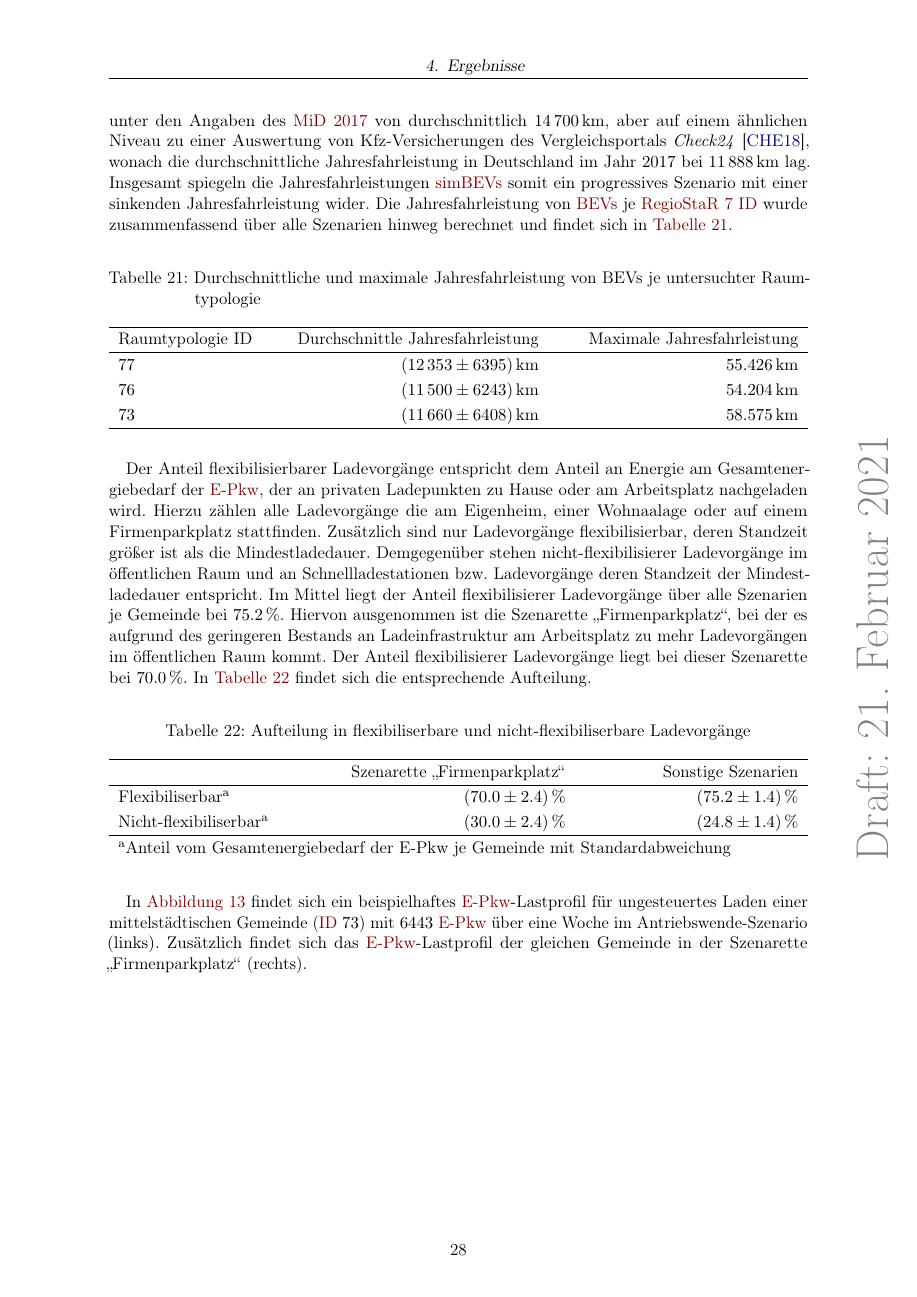
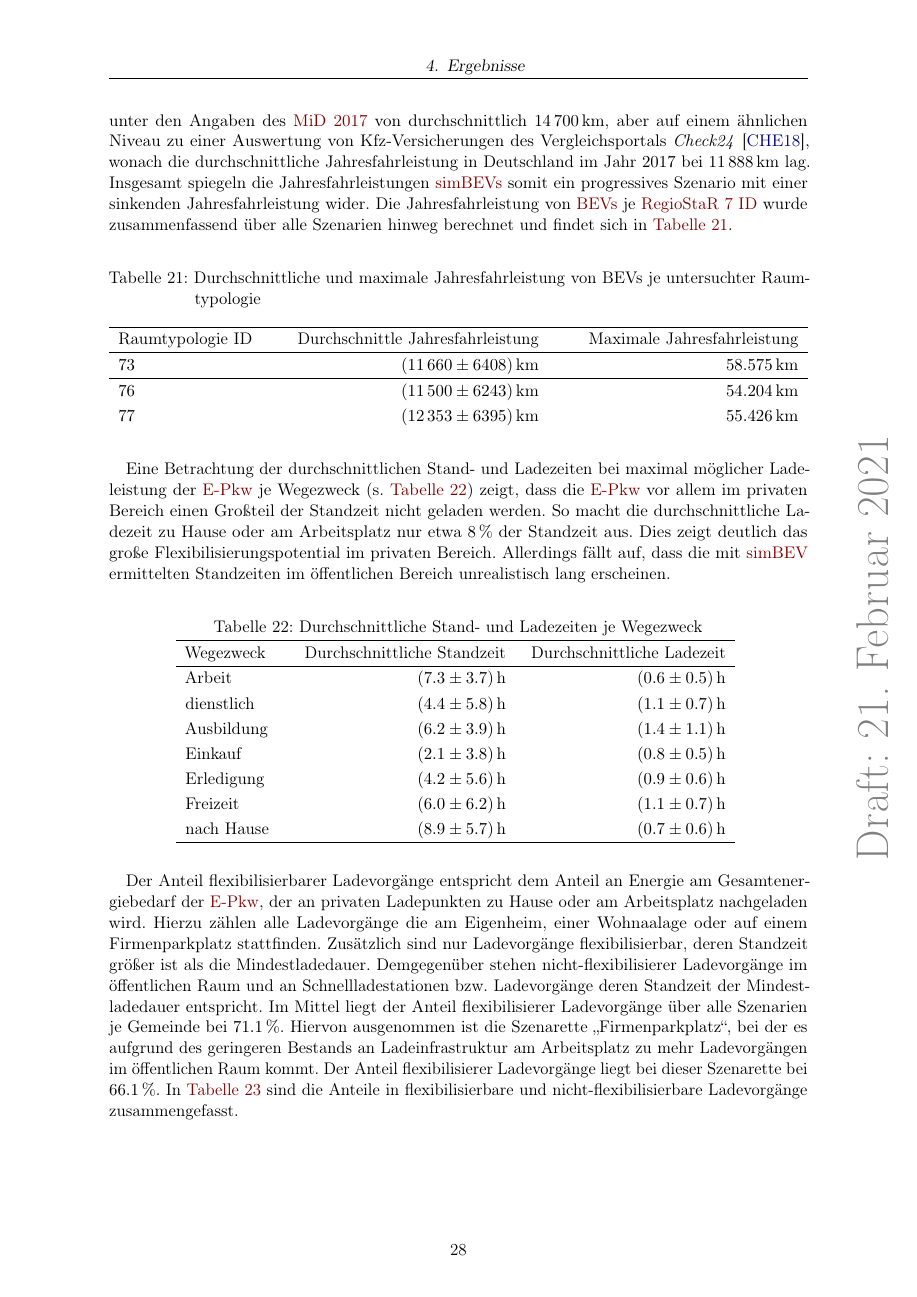
Before and after one commit to MA-KH-RLI/tex-MA-RLI, a LaTeX paper (TeX/00_main.tex, which reads TeX/Ch05/Ch05_Ergebnisse.tex, TeX/Ch05/tab/Ch05_tab_04_standing_times.tex, TeX/Ch05/tab/Ch05_tab_05_ChargingShare.tex): page 36 of 47 before the commit and page 36 of 48 after it. Compiled offline with pdfLaTeX.

Commit message:
finished simbev results

```diff
--- a/TeX/Ch05/Ch05_Ergebnisse.tex
+++ b/TeX/Ch05/Ch05_Ergebnisse.tex
@@ -58,16 +55,22 @@ Die Jahresfahrleistung von \glspl{BEV} je \gls{REGIOSTAR} \gls{ID} wurde zusamme
 
 \input{Ch05/tab/Ch05_tab_03_bev_distance}
 
+Eine Betrachtung der durchschnittlichen Stand- und Ladezeiten bei maximal möglicher Ladeleistung der \gls{EPKW} je Wegezweck (s. \autoref{tab:StandingTime}) zeigt, dass die \gls{EPKW} vor allem im privaten Bereich einen Großteil der Standzeit nicht geladen werden.
+So macht die durchschnittliche Ladezeit zu Hause oder am Arbeitsplatz nur etwa \SI{8}{\percent} der Standzeit aus.
+Dies zeigt deutlich das große Flexibilisierungspotential im privaten Bereich.
+Allerdings fällt auf, dass die mit \gls{SIMBEV} ermittelten Standzeiten im öffentlichen Bereich unrealistisch lang erscheinen.
+
+\input{Ch05/tab/Ch05_tab_04_standing_times}
+
 Der Anteil flexibilisierbarer Ladevorgänge entspricht dem Anteil an Energie am Gesamtenergiebedarf der \glspl{EPKW}, der an privaten Ladepunkten zu Hause oder am Arbeitsplatz nachgeladen wird.
 Hierzu zählen alle Ladevorgänge die am Eigenheim, einer Wohnaalage oder auf einem Firmenparkplatz stattfinden.
 Zusätzlich sind nur Ladevorgänge flexibilisierbar, deren Standzeit größer ist als die Mindestladedauer.
 Demgegenüber stehen nicht-flexibilisierer Ladevorgänge im öffentlichen Raum und an Schnellladestationen bzw. Ladevorgänge deren Standzeit der Mindestladedauer entspricht.
-Im Mittel liegt der Anteil flexibilisierer Ladevorgänge über alle Szenarien je Gemeinde bei \SI{75.2}{\percent}.
+Im Mittel liegt der Anteil flexibilisierer Ladevorgänge über alle Szenarien je Gemeinde bei \SI{71.1}{\percent}.
 Hiervon ausgenommen ist die \SzeFirmenparkplatzdot, bei der es aufgrund des geringeren Bestands an Ladeinfrastruktur am Arbeitsplatz zu mehr Ladevorgängen im öffentlichen Raum kommt.
-Der Anteil flexibilisierer Ladevorgänge liegt bei dieser Szenarette bei \SI{70.0}{\percent}.
-In \autoref{tab:ChargingShare} findet sich die entsprechende Aufteilung.
+Der Anteil flexibilisierer Ladevorgänge liegt bei dieser Szenarette bei \SI{66.1}{\percent}.
+In \autoref{tab:ChargingShare} sind die Anteile in flexibilisierbare und nicht-flexibilisierbare Ladevorgänge zusammengefasst.
 
-\input{Ch05/tab/Ch05_tab_04_ChargingShare}
+\input{Ch05/tab/Ch05_tab_05_ChargingShare}
 
 In \autoref{fig:example_load_profile} findet sich ein beispielhaftes \gls{EPKW}-Lastprofil für ungesteuertes Laden einer mittelstädtischen Gemeinde (\gls{ID} \num{73}) mit \num{6443} \glspl{EPKW} über eine Woche im Antriebswende-Szenario (links).
-Zusätzlich findet sich das \gls{EPKW}-Lastprofil der gleichen Gemeinde in der \SzeFirmenparkplatz (rechts).
--- /dev/null
+++ b/TeX/Ch05/tab/Ch05_tab_04_standing_times.tex
@@ -0,0 +1,22 @@
+{
+\renewcommand{\arraystretch}{1.2}% grßerer Zeilenabstand
+\sisetup{range-phrase=~{--}~}% Gedankenstrich statt "bis" bei SIrange
+\begin{table}[H]
+	\begin{center}
+		\caption{Durchschnittliche Stand- und Ladezeiten je Wegezweck}
+		\begin{tabu} to 0.8\textwidth {X[0.5] X[1, r] X[1, r]}
+			\hline
+			Wegezweck  & Durchschnittliche Standzeit                      & Durchschnittliche Ladezeit	                     \\ \hline
+			Arbeit     & \SI[separate-uncertainty = true]{7.3(37)}{\hour} & \SI[separate-uncertainty = true]{0.6(5)}{\hour}  \\
+			dienstlich & \SI[separate-uncertainty = true]{4.4(58)}{\hour} & \SI[separate-uncertainty = true]{1.1(7)}{\hour}  \\
+			Ausbildung & \SI[separate-uncertainty = true]{6.2(39)}{\hour} & \SI[separate-uncertainty = true]{1.4(11)}{\hour} \\
+			Einkauf    & \SI[separate-uncertainty = true]{2.1(38)}{\hour} & \SI[separate-uncertainty = true]{0.8(5)}{\hour}  \\
+			Erledigung & \SI[separate-uncertainty = true]{4.2(56)}{\hour} & \SI[separate-uncertainty = true]{0.9(6)}{\hour}  \\
+			Freizeit   & \SI[separate-uncertainty = true]{6.0(62)}{\hour} & \SI[separate-uncertainty = true]{1.1(7)}{\hour}  \\
+			nach Hause & \SI[separate-uncertainty = true]{8.9(57)}{\hour} & \SI[separate-uncertainty = true]{0.7(6)}{\hour}  \\ \hline
+		\end{tabu}
+		\label{tab:StandingTime}
+	\end{center}
+	\vspace{-3mm}%Put here to reduce too much white space after your table
+\end{table}
+}
--- a/TeX/Ch05/tab/Ch05_tab_04_ChargingShare.tex
+++ b/TeX/Ch05/tab/Ch05_tab_05_ChargingShare.tex
@@ -7,8 +7,8 @@
 		\begin{tabu} to \textwidth {X[1] X[1, r] X[1, r]}
 			\hline
 								  					& \SzeFirmenparkplatzdot                               & Sonstige Szenarien                                   \\ \hline
-			Flexibiliserbar$^{\mathrm{a}}$       	& \SI[separate-uncertainty = true]{70.0(24)}{\percent} & \SI[separate-uncertainty = true]{75.2(14)}{\percent} \\
-			Nicht-flexibiliserbar$^{\mathrm{a}}$ 	& \SI[separate-uncertainty = true]{30.0(24)}{\percent} & \SI[separate-uncertainty = true]{24.8(14)}{\percent} \\ \hline
+			Flexibiliserbar$^{\mathrm{a}}$       	& \SI[separate-uncertainty = true]{66.1(23)}{\percent} & \SI[separate-uncertainty = true]{71.1(23)}{\percent} \\
+			Nicht-flexibiliserbar$^{\mathrm{a}}$ 	& \SI[separate-uncertainty = true]{33.9(23)}{\percent} & \SI[separate-uncertainty = true]{28.9(23)}{\percent} \\ \hline
 			\multicolumn{3}{l}{$^{\mathrm{a}}$Anteil vom Gesamtenergiebedarf der E-Pkw je Gemeinde mit Standardabweichung}
 		\end{tabu}
 		\label{tab:ChargingShare}
```
Also changed, not shown: TeX/01_packages.tex (+14 -0 lines), TeX/Ch05/tab/Ch05_tab_03_bev_distance.tex (+2 -2 lines), TeX/Ch05/Ch05_Ergebnisse.tex (40 more changed lines).
